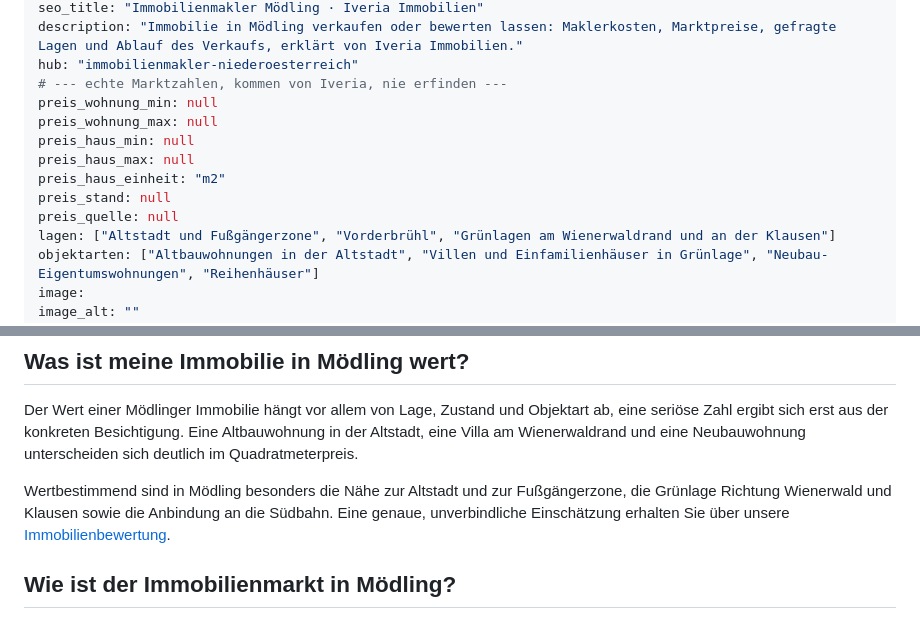
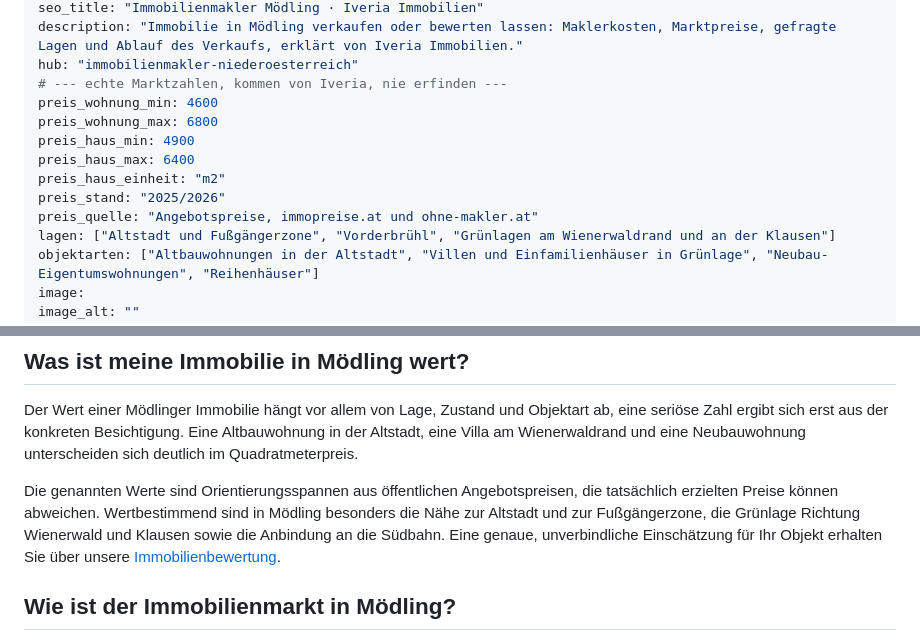
Before and after one commit to aidevvz/HausIveria, a Markdown page: content/standorte/immobilienmakler-moedling.md, 2 parts joined by grey strips. Drawn GitHub-style.

Commit message:
Standort: Mödling Marktpreise ergänzt (Angebotspreise, Quelle/Stand)
Wohnung 4.600–6.800 €/m², Haus 4.900–6.400 €/m², aus immopreise.at
und ohne-makler.at (Angebotspreise 2025/2026), als Orientierungsspanne
gekennzeichnet. Bleibt draft:true, noindex:true.

Co-Authored-By: Claude Opus 4.8 <noreply@anthropic.com>
Claude-Session: https://claude.ai/code/session_01DmmTeHZ2AdX4a9g9QZFgSS

```diff
--- a/content/standorte/immobilienmakler-moedling.md
+++ b/content/standorte/immobilienmakler-moedling.md
@@ -8,13 +8,13 @@ seo_title: "Immobilienmakler Mödling · Iveria Immobilien"
 description: "Immobilie in Mödling verkaufen oder bewerten lassen: Maklerkosten, Marktpreise, gefragte Lagen und Ablauf des Verkaufs, erklärt von Iveria Immobilien."
 hub: "immobilienmakler-niederoesterreich"
 # --- echte Marktzahlen, kommen von Iveria, nie erfinden ---
-preis_wohnung_min: null
-preis_wohnung_max: null
-preis_haus_min: null
-preis_haus_max: null
+preis_wohnung_min: 4600
+preis_wohnung_max: 6800
+preis_haus_min: 4900
+preis_haus_max: 6400
 preis_haus_einheit: "m2"
-preis_stand: null
-preis_quelle: null
+preis_stand: "2025/2026"
+preis_quelle: "Angebotspreise, immopreise.at und ohne-makler.at"
 lagen: ["Altstadt und Fußgängerzone", "Vorderbrühl", "Grünlagen am Wienerwaldrand und an der Klausen"]
 objektarten: ["Altbauwohnungen in der Altstadt", "Villen und Einfamilienhäuser in Grünlage", "Neubau-Eigentumswohnungen", "Reihenhäuser"]
 image:
@@ -43,7 +43,7 @@ Die Provision fällt nur im Erfolgsfall an, also erst, wenn tatsächlich verkauf
 
 Der Wert einer Mödlinger Immobilie hängt vor allem von Lage, Zustand und Objektart ab, eine seriöse Zahl ergibt sich erst aus der konkreten Besichtigung. Eine Altbauwohnung in der Altstadt, eine Villa am Wienerwaldrand und eine Neubauwohnung unterscheiden sich deutlich im Quadratmeterpreis.
 
-Wertbestimmend sind in Mödling besonders die Nähe zur Altstadt und zur Fußgängerzone, die Grünlage Richtung Wienerwald und Klausen sowie die Anbindung an die Südbahn. Eine genaue, unverbindliche Einschätzung erhalten Sie über unsere [Immobilienbewertung](/bewertung.html).
+Die genannten Werte sind Orientierungsspannen aus öffentlichen Angebotspreisen, die tatsächlich erzielten Preise können abweichen. Wertbestimmend sind in Mödling besonders die Nähe zur Altstadt und zur Fußgängerzone, die Grünlage Richtung Wienerwald und Klausen sowie die Anbindung an die Südbahn. Eine genaue, unverbindliche Einschätzung für Ihr Objekt erhalten Sie über unsere [Immobilienbewertung](/bewertung.html).
 
 ## Wie ist der Immobilienmarkt in Mödling?
 
```
